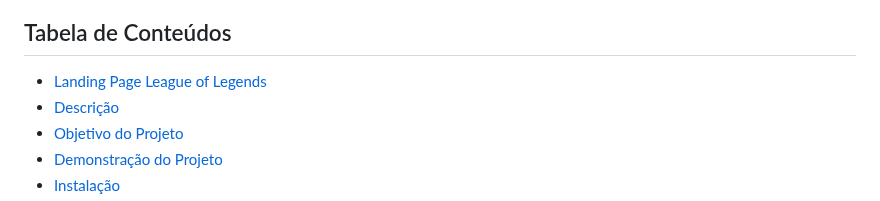
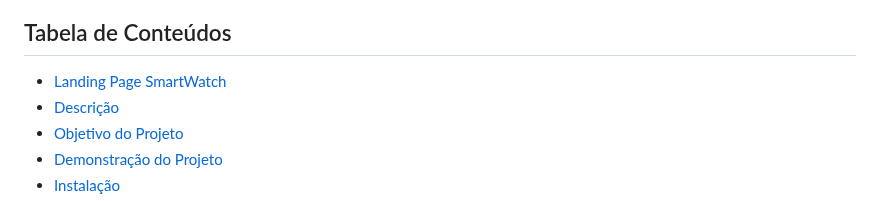
Before and after one commit to Damniel-Guilherme/LandingPage-SmartWatchTrackMate, a Markdown page: README.md, the part around the change. GitHub-like rendering.

```diff
--- a/README.md
+++ b/README.md
@@ -16,7 +16,7 @@ O **Projeto Landing Smart Watch TrackMate** é um site de landing page com temá
 
 ## Tabela de Conteúdos
 
-- [Landing Page League of Legends](#landing-page-league-of-legends)
+- [Landing Page SmartWatch](#Landing-Page-SmartWatch)
 - [Descrição](#descrição)
 - [Objetivo do Projeto](#objetivo-do-projeto)
 - [Demonstração do Projeto](#Demonstração-Do-Projeto)
```
